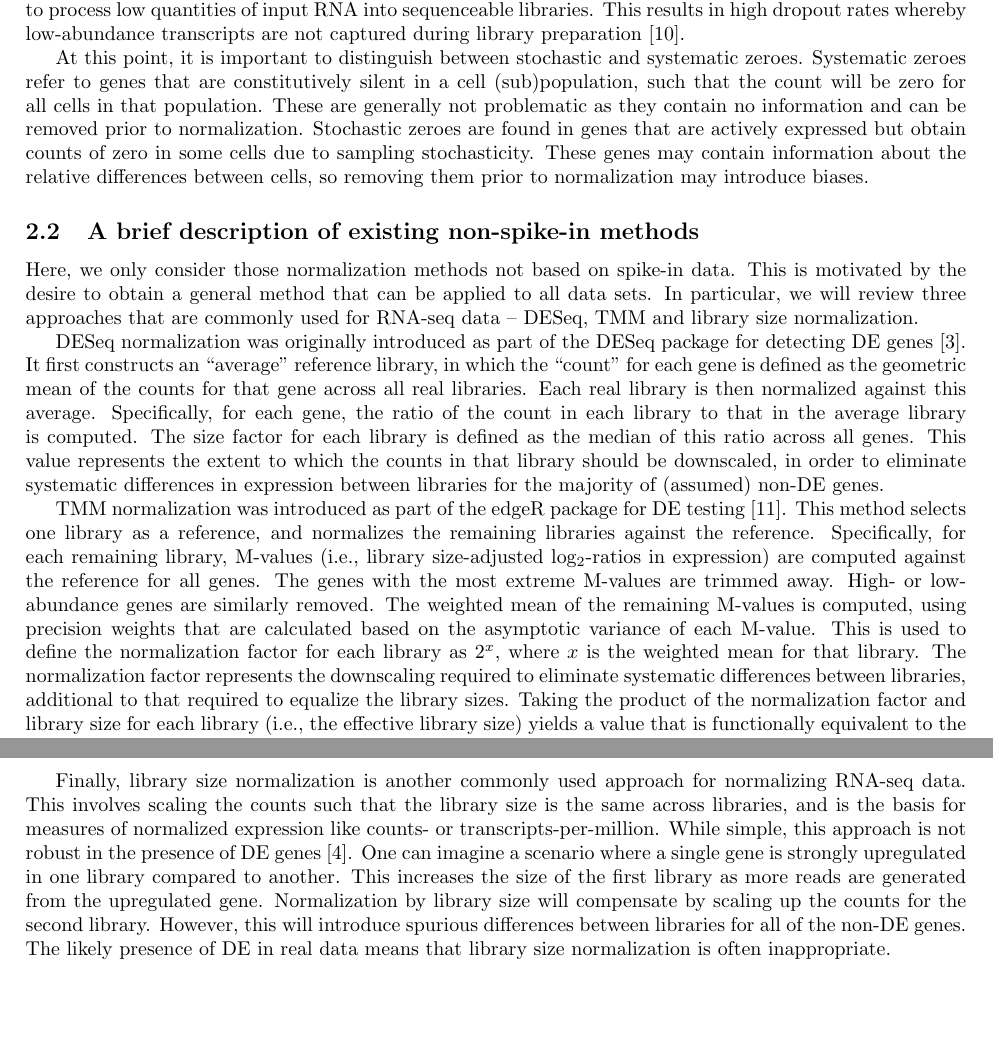
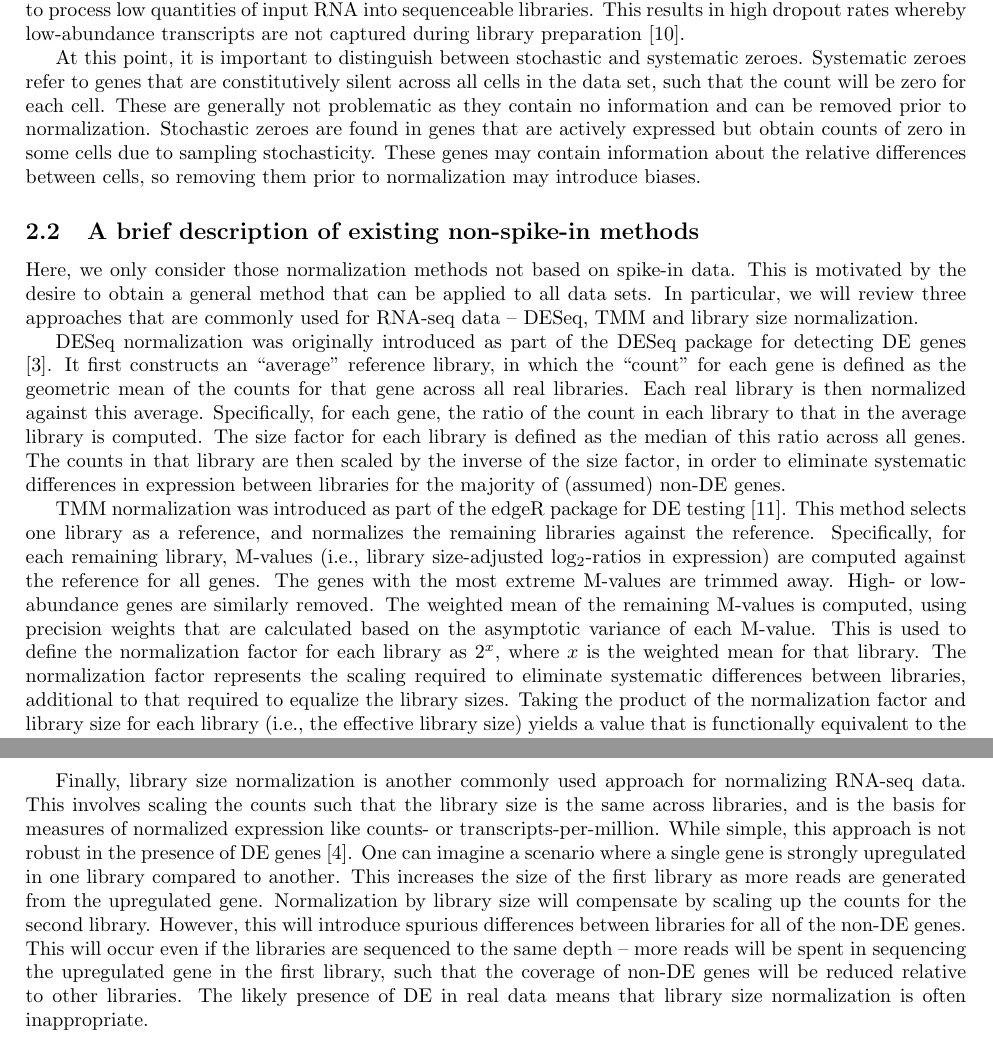
Before and after one commit to MarioniLab/Deconvolution2016, a LaTeX document (manuscript/betternorm.tex): two parts of pages 2 and 3 of 9, joined at a grey line, cut so that both start at the same text, the shorter picture padded with empty space. Compiled offline with pdfLaTeX.

Commit message:
Minor fixes to wording.

```diff
--- a/manuscript/betternorm.tex
+++ b/manuscript/betternorm.tex
@@ -76,7 +76,7 @@ It is also technically difficult to process low quantities of input RNA into seq
 This results in high dropout rates whereby low-abundance transcripts are not captured during library preparation \cite{brennecke2013accounting}.
 
 At this point, it is important to distinguish between stochastic and systematic zeroes.
-Systematic zeroes refer to genes that are constitutively silent in a cell (sub)population, such that the count will be zero for all cells in that population.
+Systematic zeroes refer to genes that are constitutively silent across all cells in the data set, such that the count will be zero for each cell.
 These are generally not problematic as they contain no information and can be removed prior to normalization.
 Stochastic zeroes are found in genes that are actively expressed but obtain counts of zero in some cells due to sampling stochasticity.
 These genes may contain information about the relative differences between cells, so removing them prior to normalization may introduce biases.
@@ -91,7 +91,7 @@ It first constructs an ``average'' reference library, in which the ``count'' for
 Each real library is then normalized against this average.
 Specifically, for each gene, the ratio of the count in each library to that in the average library is computed.
 The size factor for each library is defined as the median of this ratio across all genes.
-This value represents the extent to which the counts in that library should be downscaled,
+The counts in that library are then scaled by the inverse of the size factor,
     in order to eliminate systematic differences in expression between libraries for the majority of (assumed) non-DE genes.
 
 TMM normalization was introduced as part of the edgeR package for DE testing \cite{robinson2010edgeR}.
@@ -101,7 +101,7 @@ The genes with the most extreme M-values are trimmed away.
 High- or low-abundance genes are similarly removed.
 The weighted mean of the remaining M-values is computed, using precision weights that are calculated based on the asymptotic variance of each M-value.
 This is used to define the normalization factor for each library as $2^x$, where $x$ is the weighted mean for that library.
-The normalization factor represents the downscaling required to eliminate systematic differences between libraries, additional to that required to equalize the library sizes.
+The normalization factor represents the scaling required to eliminate systematic differences between libraries, additional to that required to equalize the library sizes.
 Taking the product of the normalization factor and library size for each library (i.e., the effective library size) yields a value that is functionally equivalent to the size factor.
 
 Both DESeq and TMM normalization assume that most genes are not DE between libraries.
@@ -121,6 +121,8 @@ One can imagine a scenario where a single gene is strongly upregulated in one li
 This increases the size of the first library as more reads are generated from the upregulated gene.
 Normalization by library size will compensate by scaling up the counts for the second library.
 However, this will introduce spurious differences between libraries for all of the non-DE genes.
+This will occur even if the libraries are sequenced to the same depth
+    -- more reads will be spent in sequencing the upregulated gene in the first library, such that the coverage of non-DE genes will be reduced relative to other libraries.
 The likely presence of DE in real data means that library size normalization is often inappropriate.
 
 \subsection{Performance of existing methods on simulated data with zeroes}
```
